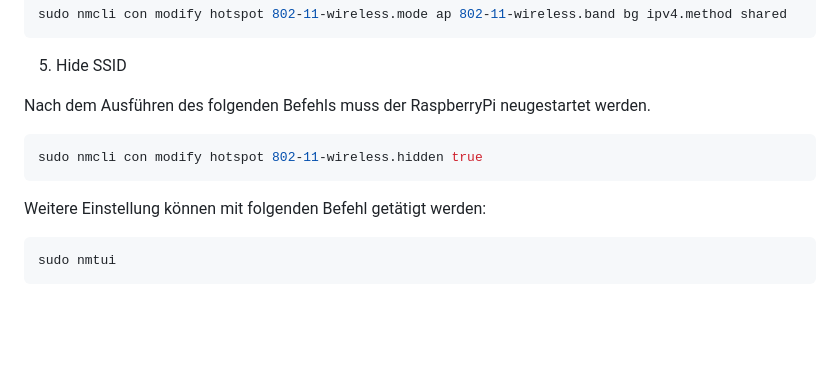
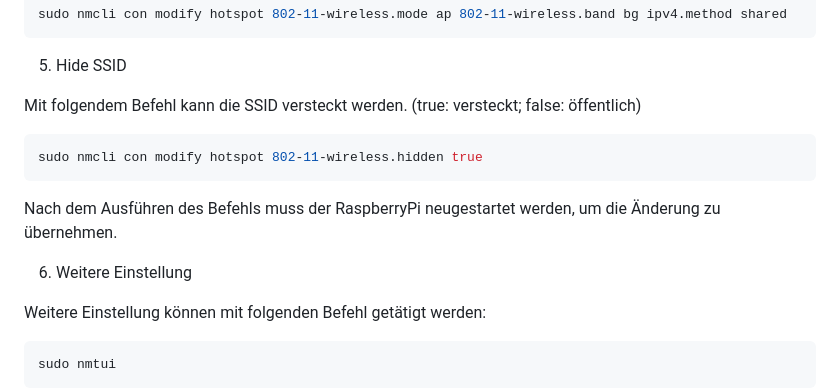
Before and after one commit to binsim/postmelder, a Markdown page: README.md, the part around the change. GitHub-like rendering; blank space fills up the shorter version.

Commit message:
Ausbesserung Text Hidden SSID

````diff
--- a/README.md
+++ b/README.md
@@ -111,11 +111,15 @@ sudo nmcli con modify hotspot 802-11-wireless.mode ap 802-11-wireless.band bg ip
 
 5. Hide SSID
 
-Nach dem Ausführen des folgenden Befehls muss der RaspberryPi neugestartet werden.
+Mit folgendem Befehl kann die SSID versteckt werden. (true: versteckt; false: öffentlich)
 
 ```bash
 sudo nmcli con modify hotspot 802-11-wireless.hidden true
 ```
+Nach dem Ausführen des Befehls muss der RaspberryPi neugestartet werden, um die Änderung zu übernehmen.
+
+
+6. Weitere Einstellung
 
 Weitere Einstellung können mit folgenden Befehl getätigt werden:
 
````
